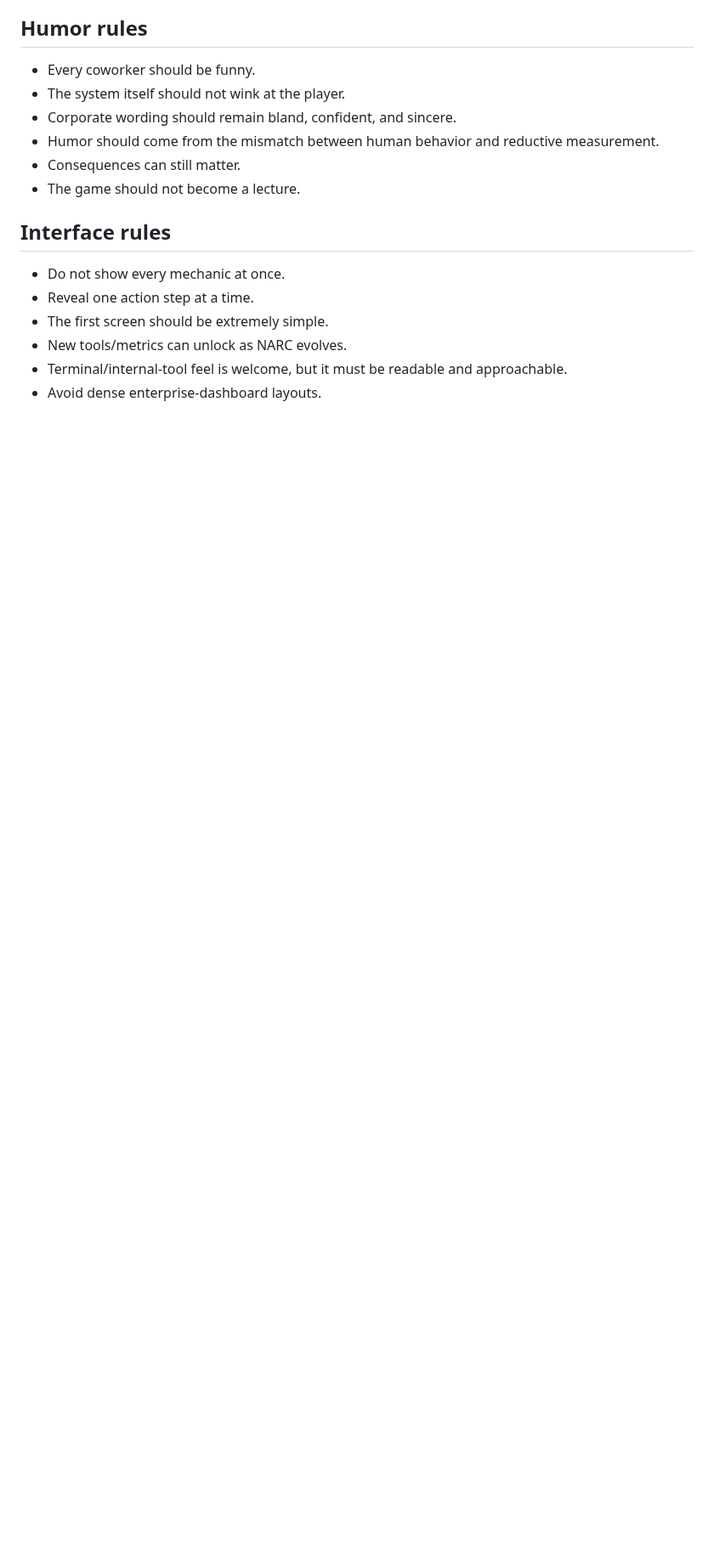
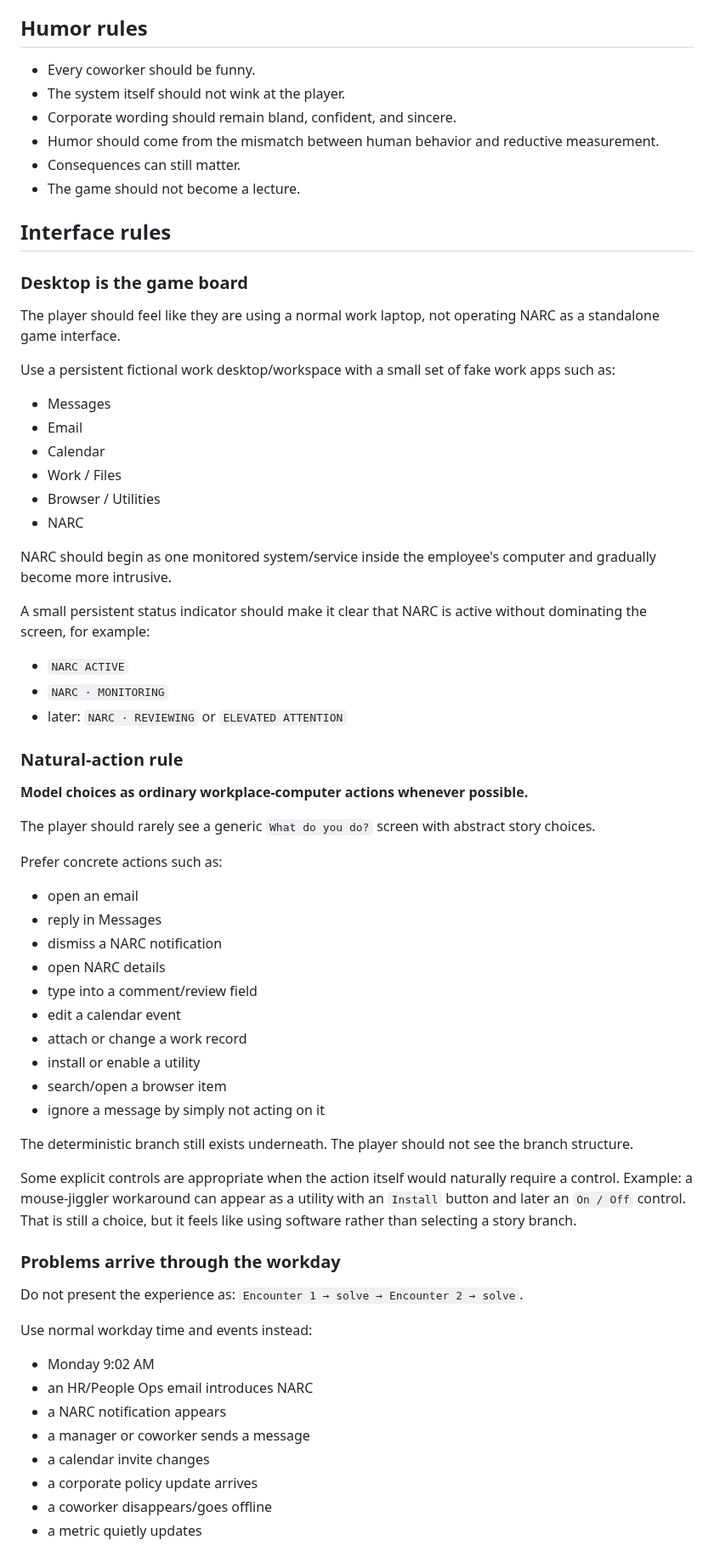
Before and after one commit to pedringt/narc, a Markdown page: docs/CORE_GAME_SPEC.md, the part around one of its changes. Shown at 85% size. Rendered like a GitHub page; blank space fills up the shorter version.

Commit message:
docs: define desktop-first interaction model

```diff
--- a/docs/CORE_GAME_SPEC.md
+++ b/docs/CORE_GAME_SPEC.md
@@ -212,9 +212,59 @@ Possible paths:
 
 ## Interface rules
 
-- Do not show every mechanic at once.
-- Reveal one action step at a time.
-- The first screen should be extremely simple.
-- New tools/metrics can unlock as NARC evolves.
-- Terminal/internal-tool feel is welcome, but it must be readable and approachable.
-- Avoid dense enterprise-dashboard layouts.
+### Desktop is the game board
+
+The player should feel like they are using a normal work laptop, not operating NARC as a standalone game interface.
+
+Use a persistent fictional work desktop/workspace with a small set of fake work apps such as:
+- Messages
+- Email
+- Calendar
+- Work / Files
+- Browser / Utilities
+- NARC
+
+NARC should begin as one monitored system/service inside the employee's computer and gradually become more intrusive.
+
+A small persistent status indicator should make it clear that NARC is active without dominating the screen, for example:
+- `NARC ACTIVE`
+- `NARC · MONITORING`
+- later: `NARC · REVIEWING` or `ELEVATED ATTENTION`
+
+### Natural-action rule
+
+**Model choices as ordinary workplace-computer actions whenever possible.**
+
+The player should rarely see a generic `What do you do?` screen with abstract story choices.
+
+Prefer concrete actions such as:
+- open an email
+- reply in Messages
+- dismiss a NARC notification
+- open NARC details
+- type into a comment/review field
+- edit a calendar event
+- attach or change a work record
+- install or enable a utility
+- search/open a browser item
+- ignore a message by simply not acting on it
+
+The deterministic branch still exists underneath. The player should not see the branch structure.
+
+Some explicit controls are appropriate when the action itself would naturally require a control. Example: a mouse-jiggler workaround can appear as a utility with an `Install` button and later an `On / Off` control. That is still a choice, but it feels like using software rather than selecting a story branch.
+
+### Problems arrive through the workday
+
+Do not present the experience as:
+`Encounter 1 → solve → Encounter 2 → solve`.
+
+Use normal workday time and events instead:
+- Monday 9:02 AM
+- an HR/People Ops email introduces NARC
+- a NARC notification appears
+- a manager or coworker sends a message
+- a calendar invite changes
+- a corporate policy update arrives
+- a coworker disappears/goes offline
+- a metric quietly updates
+
```
Also changed, not shown: other parts of docs/CORE_GAME_SPEC.md (+49 -0 lines).
